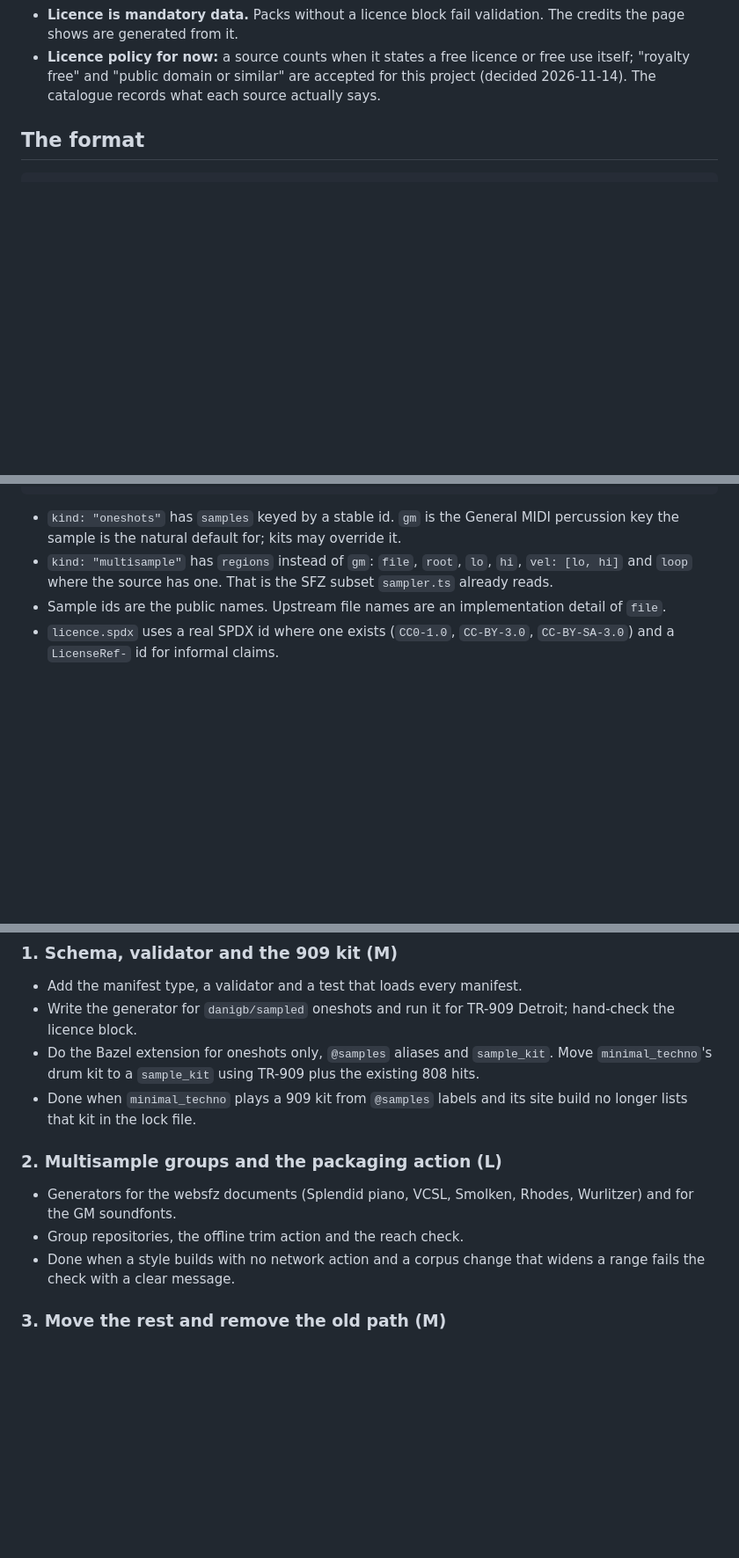
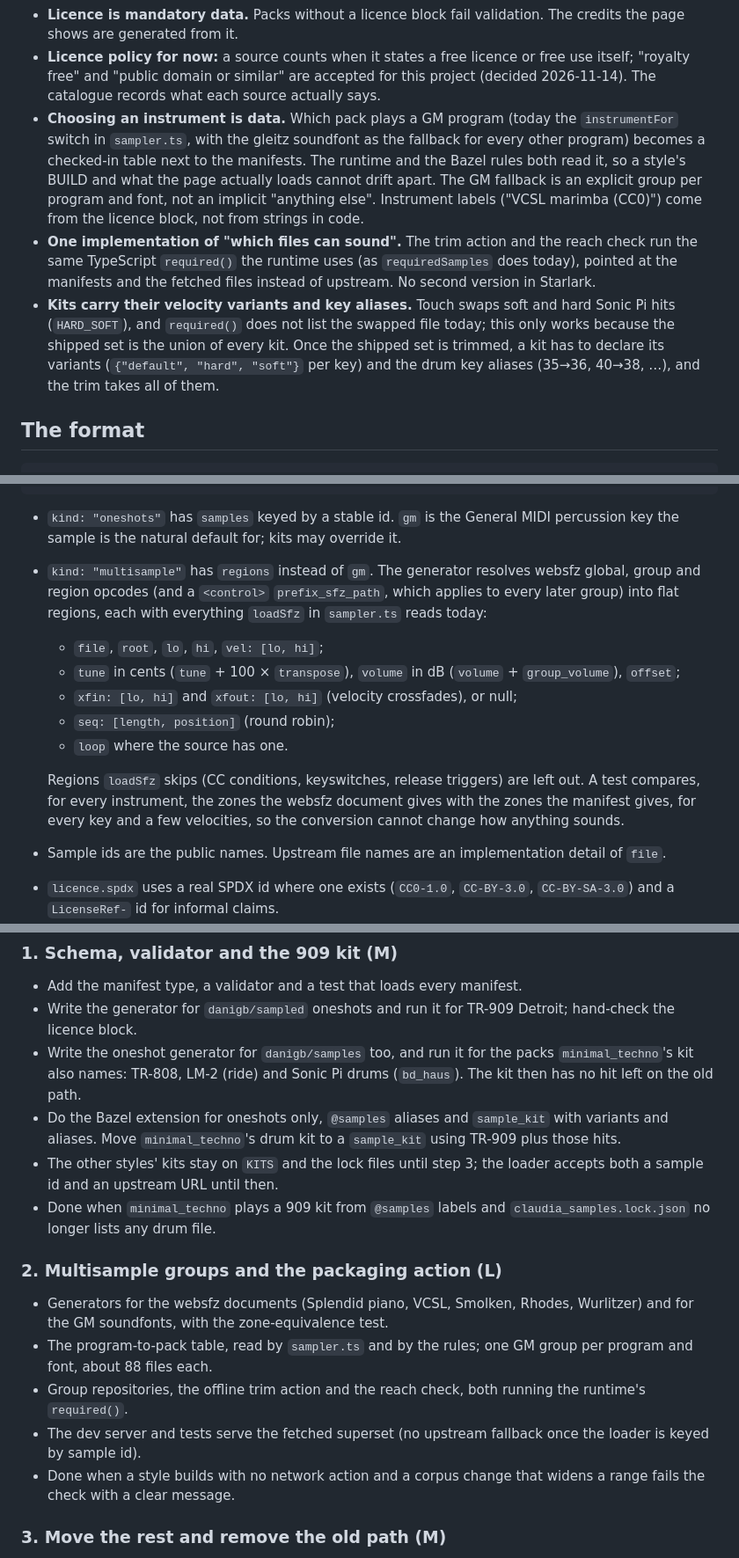
Before and after one commit to jastice/mindless-midi, a Markdown page: docs/sample-format-plan.md, 3 parts joined by grey strips. Shown at 88% size. Rendered like a GitHub page; blank space fills up the shorter version.

Commit message:
Fold the review into the sample pack plan: region opcodes, kit variants, instrument table
Co-Authored-By: Claude Opus 5.5 <noreply@anthropic.com>

```diff
--- a/docs/sample-format-plan.md
+++ b/docs/sample-format-plan.md
@@ -61,6 +61,24 @@ scope here. Pinning by sha256 keeps that door open.
   free use itself; "royalty free" and "public domain or similar" are accepted
   for this project (decided 2026-11-14). The catalogue records what each source
   actually says.
+- **Choosing an instrument is data.** Which pack plays a GM program (today the
+  `instrumentFor` switch in `sampler.ts`, with the gleitz soundfont as the
+  fallback for every other program) becomes a checked-in table next to the
+  manifests. The runtime and the Bazel rules both read it, so a style's BUILD
+  and what the page actually loads cannot drift apart. The GM fallback is an
+  explicit group per program and font, not an implicit "anything else".
+  Instrument labels ("VCSL marimba (CC0)") come from the licence block, not
+  from strings in code.
+- **One implementation of "which files can sound".** The trim action and the
+  reach check run the same TypeScript `required()` the runtime uses (as
+  `requiredSamples` does today), pointed at the manifests and the fetched files
+  instead of upstream. No second version in Starlark.
+- **Kits carry their velocity variants and key aliases.** Touch swaps soft and
+  hard Sonic Pi hits (`HARD_SOFT`), and `required()` does not list the swapped
+  file today; this only works because the shipped set is the union of every
+  kit. Once the shipped set is trimmed, a kit has to declare its variants
+  (`{"default", "hard", "soft"}` per key) and the drum key aliases (35→36,
+  40→38, …), and the trim takes all of them.
 
 ## The format
 
@@ -89,9 +107,21 @@ scope here. Pinning by sha256 keeps that door open.
 
 - `kind: "oneshots"` has `samples` keyed by a stable id. `gm` is the General MIDI
   percussion key the sample is the natural default for; kits may override it.
-- `kind: "multisample"` has `regions` instead of `gm`: `file`, `root`, `lo`, `hi`,
-  `vel: [lo, hi]` and `loop` where the source has one. That is the SFZ subset
-  `sampler.ts` already reads.
+- `kind: "multisample"` has `regions` instead of `gm`. The generator resolves
+  websfz global, group and region opcodes (and a `<control>`
+  `prefix_sfz_path`, which applies to every later group) into flat regions,
+  each with everything `loadSfz` in `sampler.ts` reads today:
+  - `file`, `root`, `lo`, `hi`, `vel: [lo, hi]`;
+  - `tune` in cents (`tune` + 100 × `transpose`), `volume` in dB (`volume` +
+    `group_volume`), `offset`;
+  - `xfin: [lo, hi]` and `xfout: [lo, hi]` (velocity crossfades), or null;
+  - `seq: [length, position]` (round robin);
+  - `loop` where the source has one.
+
+  Regions `loadSfz` skips (CC conditions, keyswitches, release triggers) are
+  left out. A test compares, for every instrument, the zones the websfz
+  document gives with the zones the manifest gives, for every key and a few
+  velocities, so the conversion cannot change how anything sounds.
 - Sample ids are the public names. Upstream file names are an implementation
   detail of `file`.
 - `licence.spdx` uses a real SPDX id where one exists (`CC0-1.0`, `CC-BY-3.0`,
@@ -131,17 +167,27 @@ restored between runs and a cold cache is the only time all requests happen.
 - Add the manifest type, a validator and a test that loads every manifest.
 - Write the generator for `danigb/sampled` oneshots and run it for TR-909
   Detroit; hand-check the licence block.
+- Write the oneshot generator for `danigb/samples` too, and run it for the
+  packs `minimal_techno`'s kit also names: TR-808, LM-2 (ride) and Sonic Pi
+  drums (`bd_haus`). The kit then has no hit left on the old path.
 - Do the Bazel extension for oneshots only, `@samples` aliases and
-  `sample_kit`. Move `minimal_techno`'s drum kit to a `sample_kit` using
-  TR-909 plus the existing 808 hits.
-- Done when `minimal_techno` plays a 909 kit from `@samples` labels and its
-  site build no longer lists that kit in the lock file.
+  `sample_kit` with variants and aliases. Move `minimal_techno`'s drum kit to a
+  `sample_kit` using TR-909 plus those hits.
+- The other styles' kits stay on `KITS` and the lock files until step 3; the
+  loader accepts both a sample id and an upstream URL until then.
+- Done when `minimal_techno` plays a 909 kit from `@samples` labels and
+  `claudia_samples.lock.json` no longer lists any drum file.
 
 ### 2. Multisample groups and the packaging action (L)
 
 - Generators for the websfz documents (Splendid piano, VCSL, Smolken, Rhodes,
-  Wurlitzer) and for the GM soundfonts.
-- Group repositories, the offline trim action and the reach check.
+  Wurlitzer) and for the GM soundfonts, with the zone-equivalence test.
+- The program-to-pack table, read by `sampler.ts` and by the rules; one GM
+  group per program and font, about 88 files each.
+- Group repositories, the offline trim action and the reach check, both
+  running the runtime's `required()`.
+- The dev server and tests serve the fetched superset (no upstream fallback
+  once the loader is keyed by sample id).
 - Done when a style builds with no network action and a corpus change that
   widens a range fails the check with a clear message.
 
```
Also changed, not shown: other parts of docs/sample-format-plan.md (+17 -3 lines).
